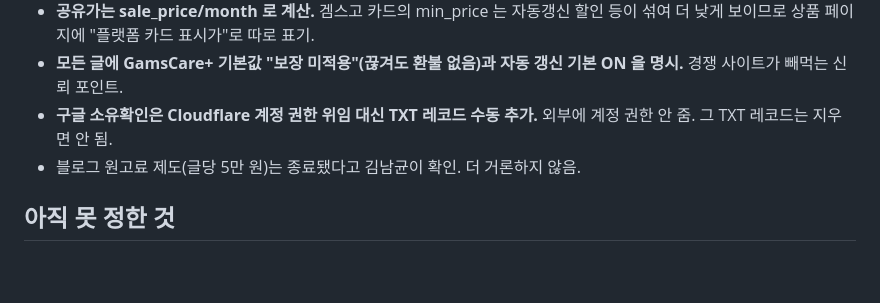
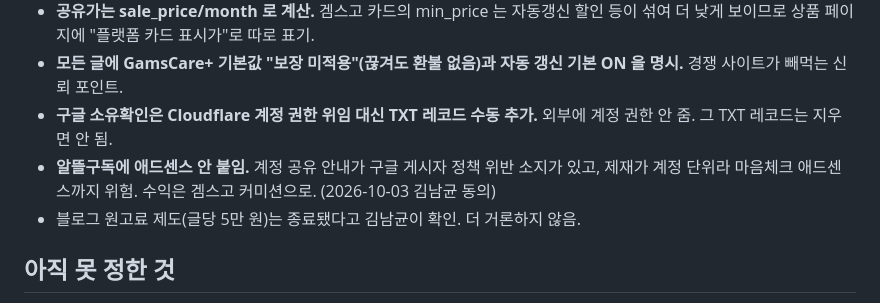
Before and after one commit to sabuboss/altteulgudok, a Markdown page: HANDOFF.md, the part around the change. Rendered like a GitHub page; blank space fills up the shorter version.

Commit message:
인계 노트: 애드센스 미적용 결정
Co-Authored-By: Claude Fable 5.1 <noreply@anthropic.com>

```diff
--- a/HANDOFF.md
+++ b/HANDOFF.md
@@ -39,6 +39,7 @@
 - **공유가는 sale_price/month 로 계산.** 겜스고 카드의 min_price 는 자동갱신 할인 등이 섞여 더 낮게 보이므로 상품 페이지에 "플랫폼 카드 표시가"로 따로 표기.
 - **모든 글에 GamsCare+ 기본값 "보장 미적용"(끊겨도 환불 없음)과 자동 갱신 기본 ON 을 명시.** 경쟁 사이트가 빼먹는 신뢰 포인트.
 - **구글 소유확인은 Cloudflare 계정 권한 위임 대신 TXT 레코드 수동 추가.** 외부에 계정 권한 안 줌. 그 TXT 레코드는 지우면 안 됨.
+- **알뜰구독에 애드센스 안 붙임.** 계정 공유 안내가 구글 게시자 정책 위반 소지가 있고, 제재가 계정 단위라 마음체크 애드센스까지 위험. 수익은 겜스고 커미션으로. (2026-10-03 김남균 동의)
 - 블로그 원고료 제도(글당 5만 원)는 종료됐다고 김남균이 확인. 더 거론하지 않음.
 
 ## 아직 못 정한 것
```
